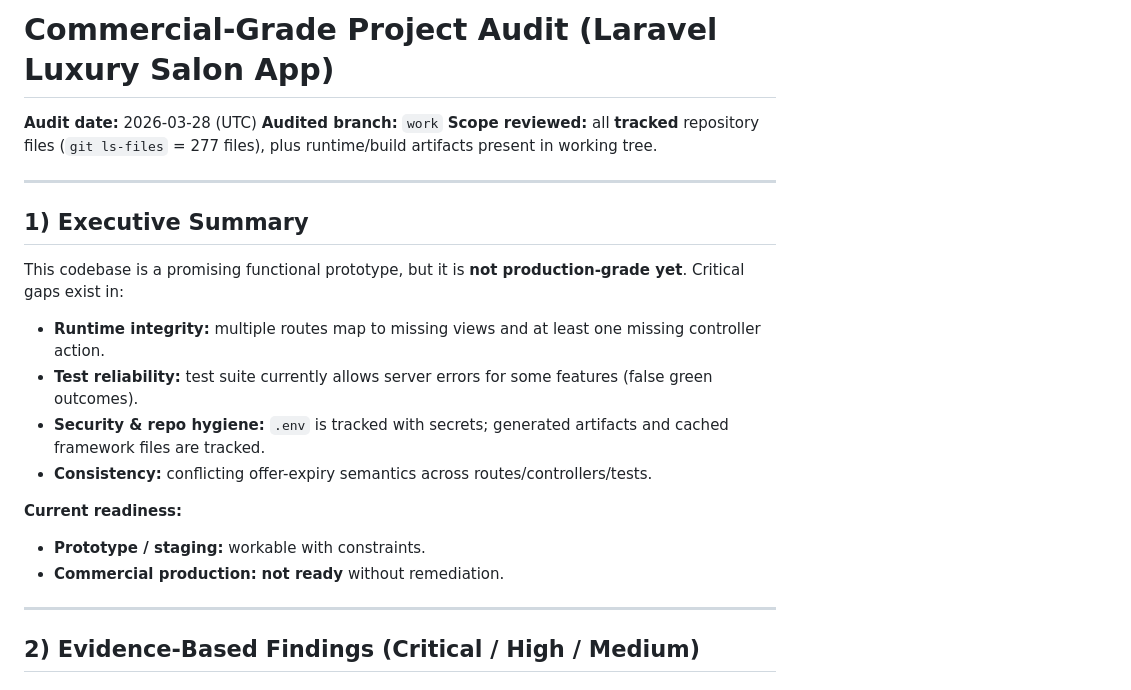
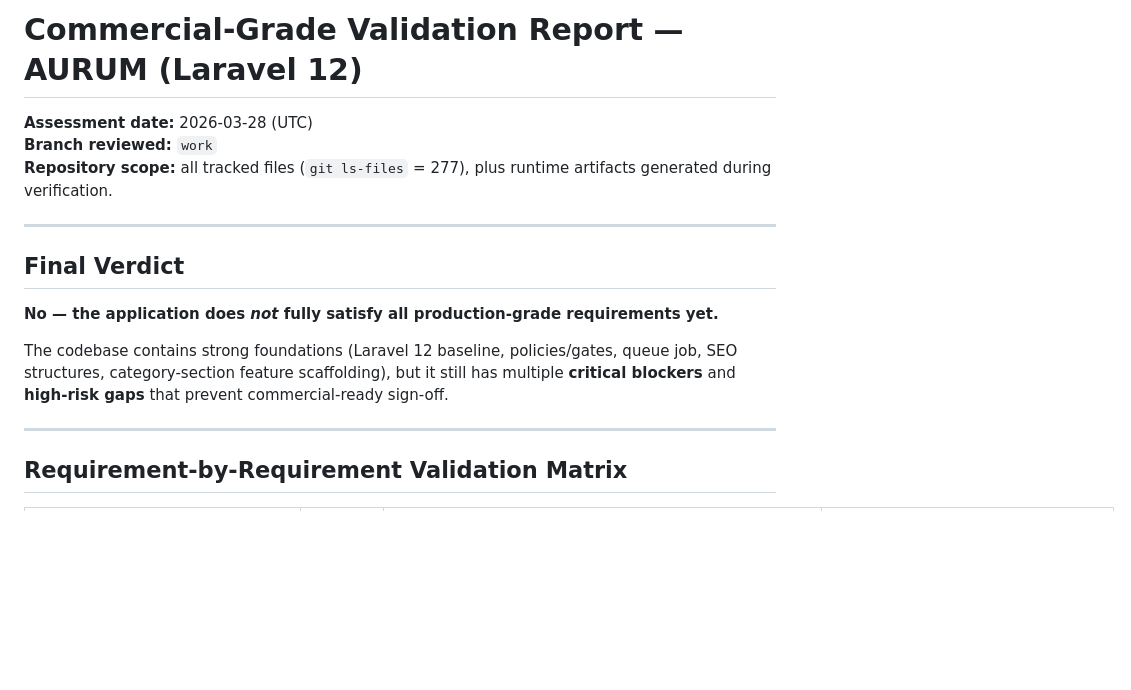
Before and after one commit to abhinav31515-rgb/sln, a Markdown page: docs/COMMERCIAL_GRADE_AUDIT.md, the part around one of its changes. Drawn GitHub-style; blank space fills up the shorter version.

```diff
--- a/docs/COMMERCIAL_GRADE_AUDIT.md
+++ b/docs/COMMERCIAL_GRADE_AUDIT.md
@@ -1,25 +1,18 @@
-# Commercial-Grade Project Audit (Laravel Luxury Salon App)
+# Commercial-Grade Validation Report — AURUM (Laravel 12)
 
-**Audit date:** 2026-03-28 (UTC)
-**Audited branch:** `work`
-**Scope reviewed:** all **tracked** repository files (`git ls-files` = 277 files), plus runtime/build artifacts present in working tree.
+**Assessment date:** 2026-03-28 (UTC)
+**Branch reviewed:** `work`
+**Repository scope:** all tracked files (`git ls-files` = 277), plus runtime artifacts generated during verification.
 
 ---
 
-## 1) Executive Summary
+## Final Verdict
 
-This codebase is a promising functional prototype, but it is **not production-grade yet**. Critical gaps exist in:
+**No — the application does *not* fully satisfy all production-grade requirements yet.**
 
-- **Runtime integrity:** multiple routes map to missing views and at least one missing controller action.
-- **Test reliability:** test suite currently allows server errors for some features (false green outcomes).
-- **Security & repo hygiene:** `.env` is tracked with secrets; generated artifacts and cached framework files are tracked.
-- **Consistency:** conflicting offer-expiry semantics across routes/controllers/tests.
-
-**Current readiness:**
-- **Prototype / staging:** workable with constraints.
-- **Commercial production:** **not ready** without remediation.
+The codebase contains strong foundations (Laravel 12 baseline, policies/gates, queue job, SEO structures, category-section feature scaffolding), but it still has multiple **critical blockers** and **high-risk gaps** that prevent commercial-ready sign-off.
 
 ---
 
-## 2) Evidence-Based Findings (Critical / High / Medium)
+## Requirement-by-Requirement Validation Matrix
 
```
Also changed, not shown: other parts of docs/COMMERCIAL_GRADE_AUDIT.md (+62 -94 lines).
